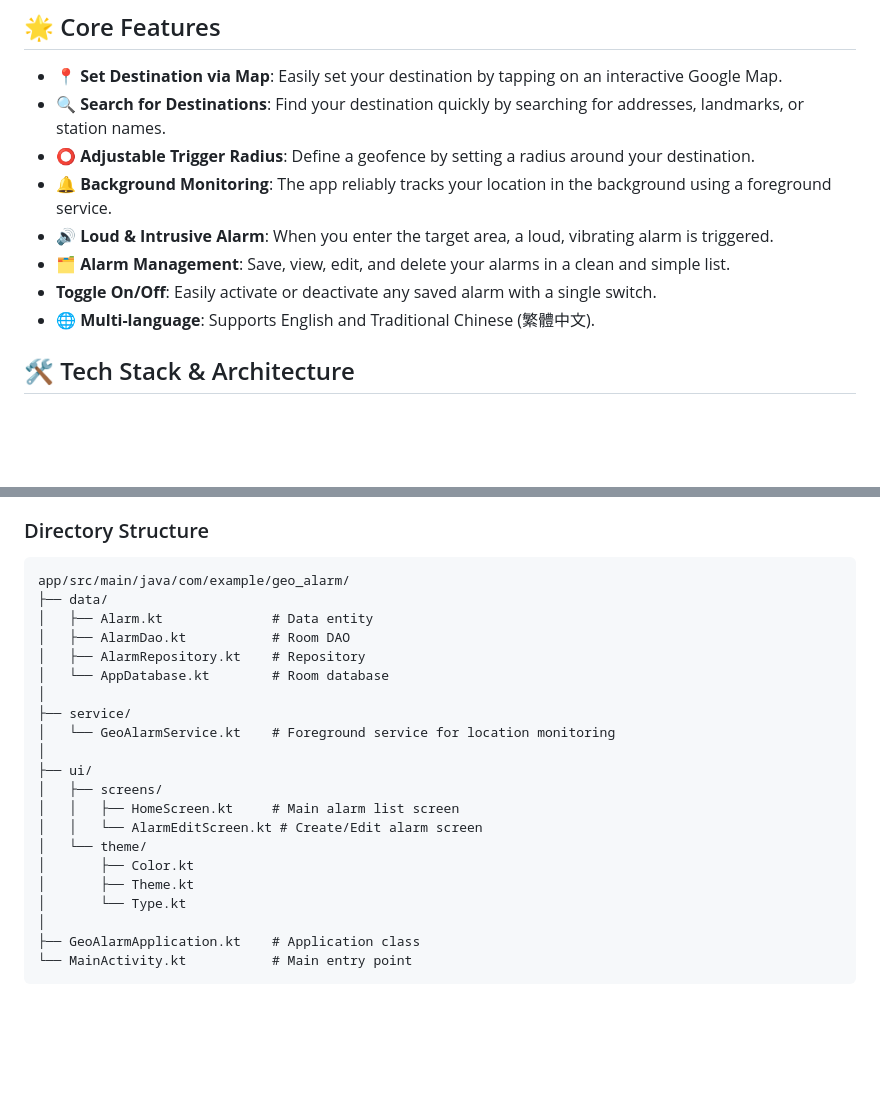
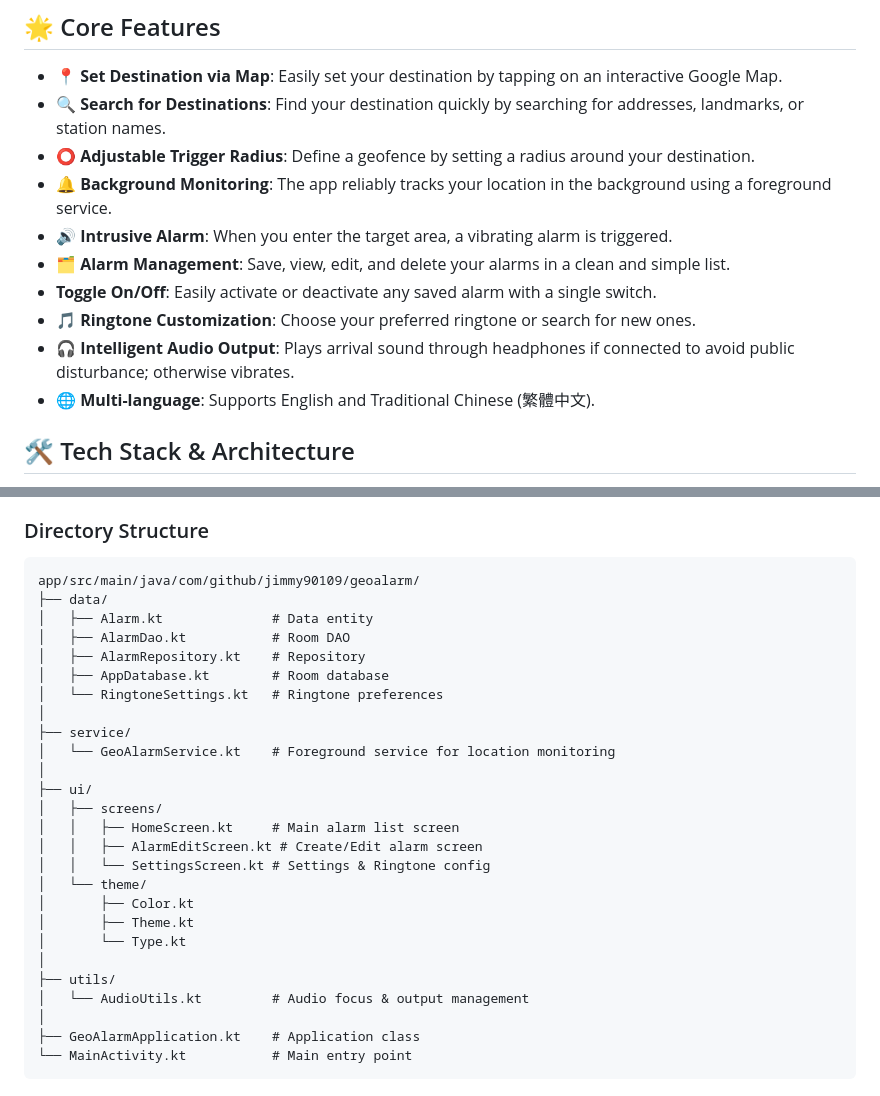
Before and after one commit to jimmy90109/geo_alarm, a Markdown page: README.md, 2 parts joined by grey strips. Drawn GitHub-style; blank space fills up the shorter version.

Commit message:
feat: update README

````diff
--- a/README.md
+++ b/README.md
@@ -19,9 +19,11 @@ An intelligent alarm clock app built with **Kotlin** and **Jetpack Compose** tha
 * **🔍 Search for Destinations**: Find your destination quickly by searching for addresses, landmarks, or station names.
 * **⭕ Adjustable Trigger Radius**: Define a geofence by setting a radius around your destination.
 * **🔔 Background Monitoring**: The app reliably tracks your location in the background using a foreground service.
-* **🔊 Loud & Intrusive Alarm**: When you enter the target area, a loud, vibrating alarm is triggered.
+* **🔊 Intrusive Alarm**: When you enter the target area, a vibrating alarm is triggered.
 * **🗂️ Alarm Management**: Save, view, edit, and delete your alarms in a clean and simple list.
 * **Toggle On/Off**: Easily activate or deactivate any saved alarm with a single switch.
+* **🎵 Ringtone Customization**: Choose your preferred ringtone or search for new ones.
+* **🎧 Intelligent Audio Output**: Plays arrival sound through headphones if connected to avoid public disturbance; otherwise vibrates.
 * **🌐 Multi-language**: Supports English and Traditional Chinese (繁體中文).
 
 ## 🛠️ Tech Stack & Architecture
@@ -39,12 +41,13 @@ This project is built using modern Android development practices with a clean ar
 
 ### Directory Structure
 ```
-app/src/main/java/com/example/geo_alarm/
+app/src/main/java/com/github/jimmy90109/geoalarm/
 ├── data/
 │   ├── Alarm.kt              # Data entity
 │   ├── AlarmDao.kt           # Room DAO
 │   ├── AlarmRepository.kt    # Repository
-│   └── AppDatabase.kt        # Room database
+│   ├── AppDatabase.kt        # Room database
+│   └── RingtoneSettings.kt   # Ringtone preferences
 │
 ├── service/
 │   └── GeoAlarmService.kt    # Foreground service for location monitoring
@@ -52,11 +55,15 @@ app/src/main/java/com/example/geo_alarm/
 ├── ui/
 │   ├── screens/
 │   │   ├── HomeScreen.kt     # Main alarm list screen
-│   │   └── AlarmEditScreen.kt # Create/Edit alarm screen
+│   │   ├── AlarmEditScreen.kt # Create/Edit alarm screen
+│   │   └── SettingsScreen.kt # Settings & Ringtone config
 │   └── theme/
 │       ├── Color.kt
 │       ├── Theme.kt
 │       └── Type.kt
+│
+├── utils/
+│   └── AudioUtils.kt         # Audio focus & output management
 │
 ├── GeoAlarmApplication.kt    # Application class
 └── MainActivity.kt           # Main entry point
````
